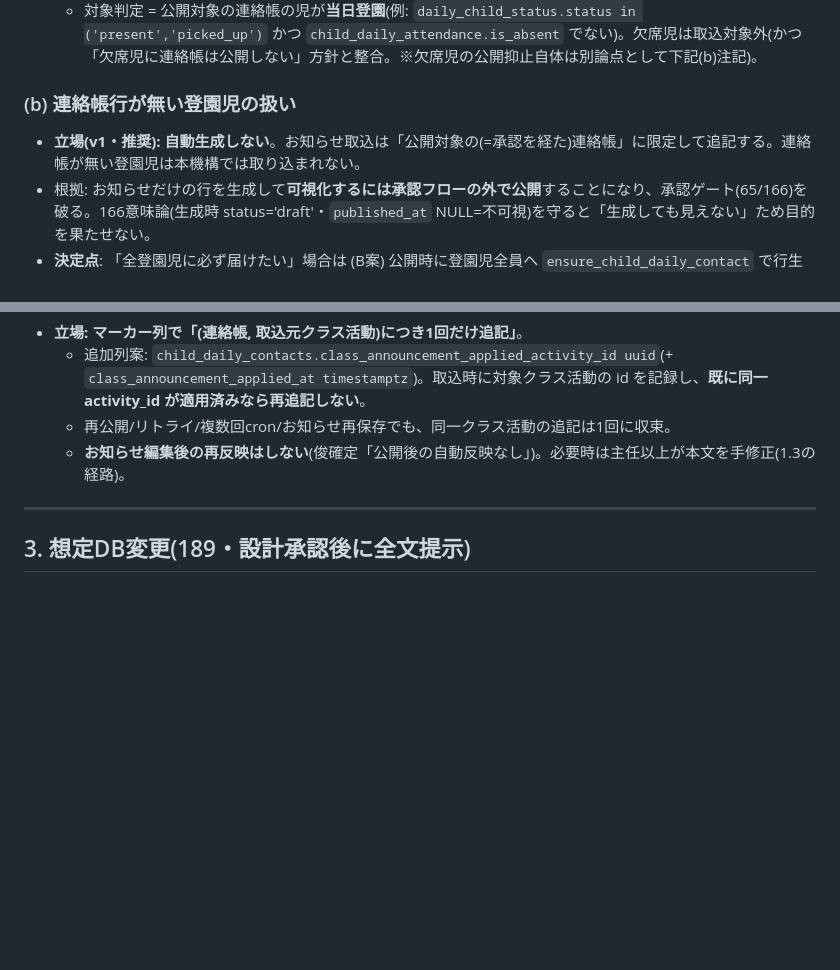
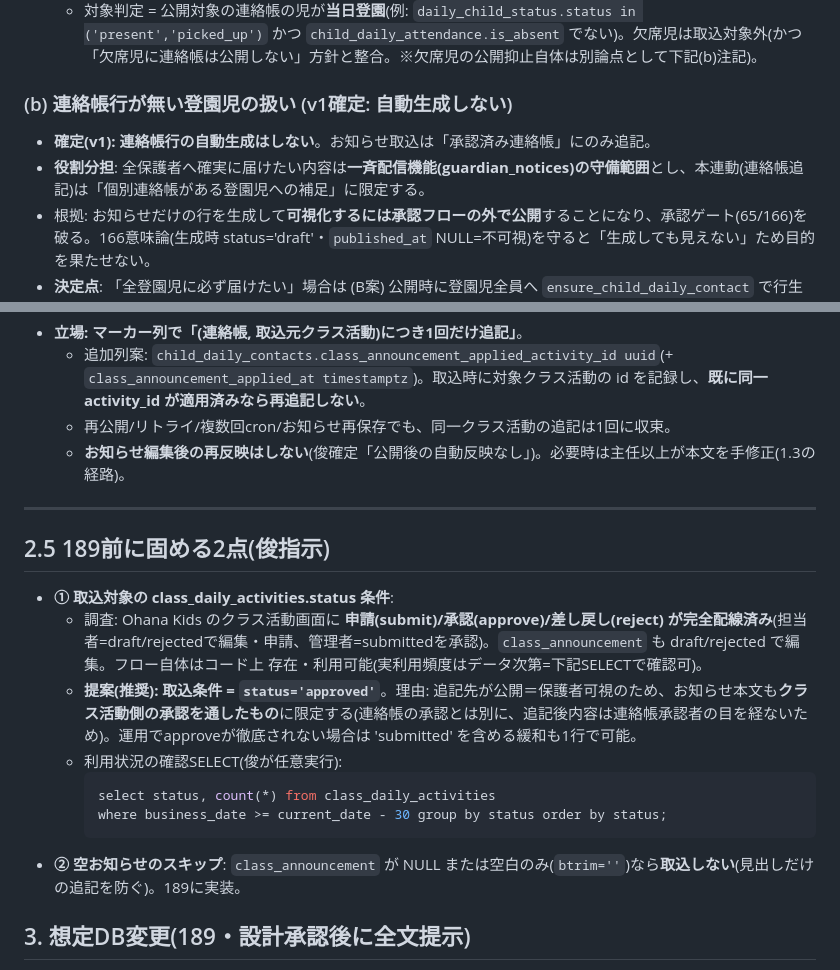
Before and after one commit to sbcshun-ohana/ohana-works, a Markdown page: docs/クラス活動_連絡帳連動_設計案_2026-08-05.md, 2 parts joined by grey strips. GitHub-like rendering; blank space fills up the shorter version.

Commit message:
ドキュメント: 連動設計に役割分担(一斉配信)+189前の2点(status条件/空スキップ)追記
- (b)確定: 連絡帳行の自動生成なし。全保護者へ確実に届ける内容は一斉配信の守備範囲。
- ①: クラス活動のsubmit/approve/rejectはUI完全配線済みと報告。取込条件は
  status='approved'を提案(公開=保護者可視のため承認済みお知らせに限定)。利用状況確認SELECT付き。
- ②: class_announcement空/空白のみは取込スキップ。

Co-Authored-By: Claude Opus 4.8 <noreply@anthropic.com>

````diff
--- a/docs/クラス活動_連絡帳連動_設計案_2026-08-05.md
+++ b/docs/クラス活動_連絡帳連動_設計案_2026-08-05.md
@@ -44,8 +44,9 @@ DB変更は **189以降**、本番反映は第2弾(184〜)にまとめて。
   - **お知らせ修正後に公開される子**: 公開時点の `class_announcement` を取り込む(最新反映)。
   - 対象判定 = 公開対象の連絡帳の児が**当日登園**(例: `daily_child_status.status in ('present','picked_up')` かつ `child_daily_attendance.is_absent` でない)。欠席児は取込対象外(かつ「欠席児に連絡帳は公開しない」方針と整合。※欠席児の公開抑止自体は別論点として下記(b)注記)。
 
-### (b) 連絡帳行が無い登園児の扱い
-- **立場(v1・推奨): 自動生成しない**。お知らせ取込は「公開対象の(=承認を経た)連絡帳」に限定して追記する。連絡帳が無い登園児は本機構では取り込まれない。
+### (b) 連絡帳行が無い登園児の扱い (v1確定: 自動生成しない)
+- **確定(v1): 連絡帳行の自動生成はしない**。お知らせ取込は「承認済み連絡帳」にのみ追記。
+- **役割分担**: 全保護者へ確実に届けたい内容は**一斉配信機能(guardian_notices)の守備範囲**とし、本連動(連絡帳追記)は「個別連絡帳がある登園児への補足」に限定する。
 - 根拠: お知らせだけの行を生成して**可視化するには承認フローの外で公開**することになり、承認ゲート(65/166)を破る。166意味論(生成時 status='draft'・`published_at` NULL=不可視)を守ると「生成しても見えない」ため目的を果たせない。
 - **決定点**: 「全登園児に必ず届けたい」場合は (B案) 公開時に登園児全員へ `ensure_child_daily_contact` で行生成し、お知らせのみの行を**自動承認+公開**する経路が要る(=承認バイパス)。バイパス可否は俊判断。v1は推奨A(承認済み連絡帳のみ追記)で提示。
 
@@ -65,6 +66,17 @@ DB変更は **189以降**、本番反映は第2弾(184〜)にまとめて。
 
 ---
 
+## 2.5 189前に固める2点(俊指示)
+- **① 取込対象の class_daily_activities.status 条件**:
+  - 調査: Ohana Kids のクラス活動画面に **申請(submit)/承認(approve)/差し戻し(reject) が完全配線済み**(担当者=draft/rejectedで編集・申請、管理者=submittedを承認)。`class_announcement` も draft/rejected で編集。フロー自体はコード上 存在・利用可能(実利用頻度はデータ次第=下記SELECTで確認可)。
+  - **提案(推奨): 取込条件 = `status='approved'`**。理由: 追記先が公開＝保護者可視のため、お知らせ本文も**クラス活動側の承認を通したもの**に限定する(連絡帳の承認とは別に、追記後内容は連絡帳承認者の目を経ないため)。運用でapproveが徹底されない場合は 'submitted' を含める緩和も1行で可能。
+  - 利用状況の確認SELECT(俊が任意実行):
+    ```sql
+    select status, count(*) from class_daily_activities
+    where business_date >= current_date - 30 group by status order by status;
+    ```
+- **② 空お知らせのスキップ**: `class_announcement` が NULL または空白のみ(`btrim=''`)なら**取込しない**(見出しだけの追記を防ぐ)。189に実装。
+
 ## 3. 想定DB変更(189・設計承認後に全文提示)
 - `child_daily_contacts` に `class_announcement_applied_activity_id uuid`(+ `_applied_at timestamptz`) 追加。
 - 取込関数 `apply_class_announcement_to_contact(contact_id)` (security definer): 対象児が当日登園 & 未適用 & クラスに `class_announcement` あり の時のみ、`current_text` へ見出し付き追記＋マーカー記録。
````
